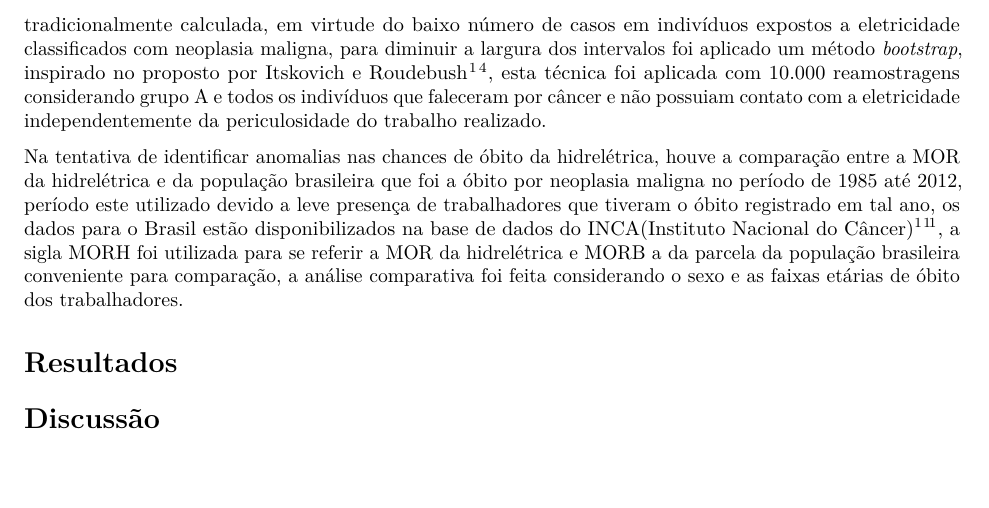
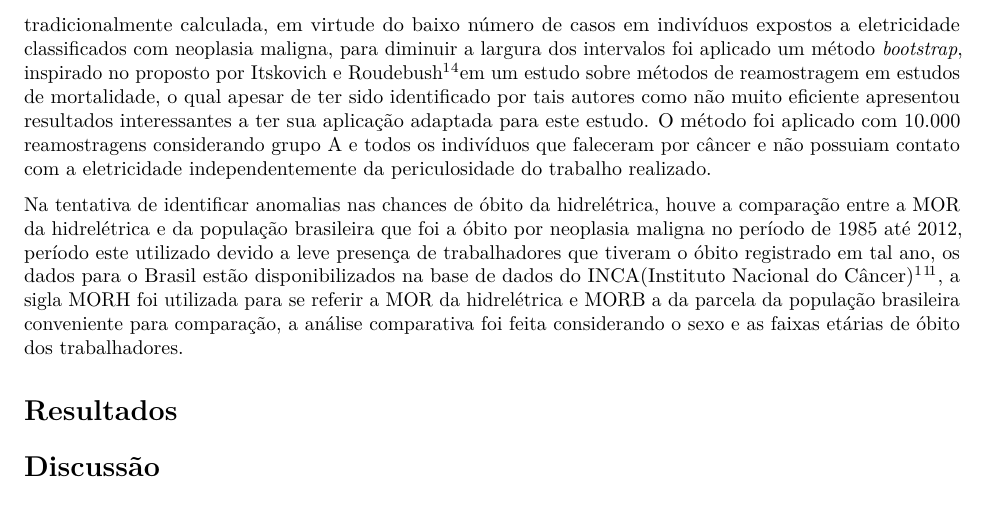
Before and after one commit to marreapato/Mortalidade_Cancer_Hidreletrica, an R Markdown document (Artigo.rmd): part of page 3 of 4, cut so that both start at the same text. Rendered offline with R 4.5, knitr and Pandoc, then LaTeX, with nearby package versions; drawn as R Markdown's standard PDF in place of the format the file asks for.

Commit message:
Update Artigo.rmd

```diff
--- a/Artigo.rmd
+++ b/Artigo.rmd
@@ -54,7 +54,7 @@ library(rticles)
 
  Para a análise do comportamento de óbito por neoplasia e a exposição a eletricidade, houve a criação de três grupos, o Grupo A contendo todos os trabalhadores que foram a óbito por neoplasia expostos a eletricidade (40 do sexo masculino e 2 do feminino), o Grupo B com os trabalhadores não expostos que foram a óbito por neoplasia e alocados numa área de alta periculosidade (22 do sexo masculino) e o Grupo C contendo os trabalhadores que foram a óbito por neoplasia sem contato direto com eletricidade e que desempenhavam ocupações de baixa periculosidade(150 do sexo masculino e 37 do feminino).
 
- Devido a alta amplitude dos intervalos de confiança ao calcular a MOR da maneira em que a medida é tradicionalmente calculada, em virtude do baixo número de casos em indivíduos expostos a eletricidade classificados com neoplasia maligna, para diminuir a largura dos intervalos foi aplicado um método *bootstrap*, inspirado no proposto por Itskovich e Roudebush $\!\!^1$ $\!\!^4$, esta técnica foi aplicada com 10.000 reamostragens considerando grupo A e todos os indivíduos que faleceram por câncer e não possuiam contato com a eletricidade independentemente da periculosidade do trabalho realizado.
+ Devido a alta amplitude dos intervalos de confiança ao calcular a MOR da maneira em que a medida é tradicionalmente calculada, em virtude do baixo número de casos em indivíduos expostos a eletricidade classificados com neoplasia maligna, para diminuir a largura dos intervalos foi aplicado um método *bootstrap*, inspirado no proposto por Itskovich e Roudebush $\!\!^1$ $\!\!^4$em um estudo sobre métodos de reamostragem em estudos de mortalidade, o qual apesar de ter sido identificado por tais autores como não muito eficiente apresentou resultados interessantes a ter sua aplicação adaptada para este estudo. O método foi aplicado com 10.000 reamostragens considerando grupo A e todos os indivíduos que faleceram por câncer e não possuiam contato com a eletricidade independentemente da periculosidade do trabalho realizado.
 
  Na tentativa de identificar anomalias nas chances de óbito da hidrelétrica, houve a comparação entre a MOR da hidrelétrica e da população brasileira que foi a óbito por neoplasia maligna no período de 1985 até 2012, período este utilizado devido a leve presença de trabalhadores que tiveram o óbito registrado em tal ano, os dados para o Brasil estão disponibilizados na base de dados do INCA(Instituto Nacional do Câncer) $\!\!^1$ $\!\!^1\!^1$, a sigla MORH foi utilizada para se referir a MOR da hidrelétrica e MORB a da parcela da população brasileira conveniente para comparação, a análise comparativa foi feita considerando o sexo e as faixas etárias de óbito dos trabalhadores.
 
```
